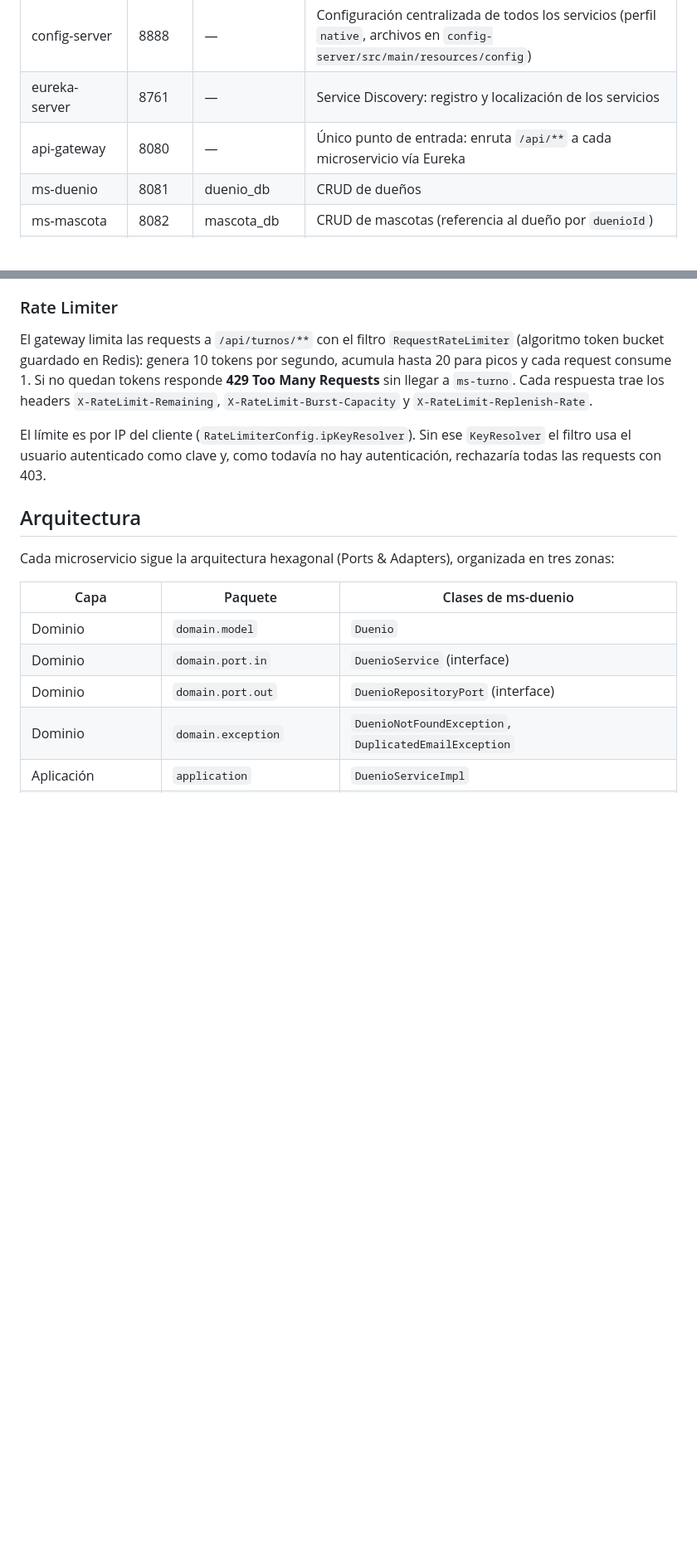
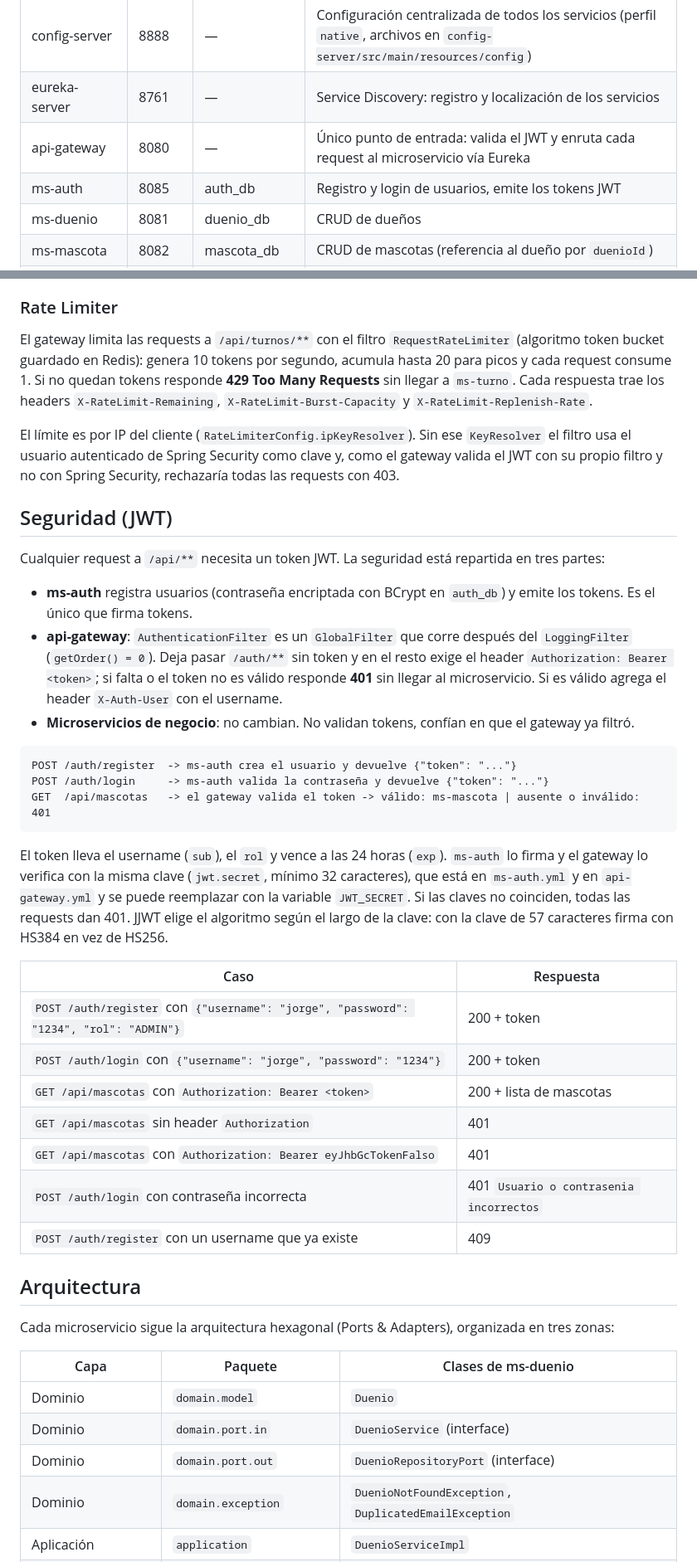
Before and after one commit to marttinm/vetSystem-martin-marchetto, a Markdown page: README.md, 2 parts joined by grey strips. Shown at 83% size. Rendered like a GitHub page; blank space fills up the shorter version.

Commit message:
docs: documentar la autenticacion con JWT en el README

````diff
--- a/README.md
+++ b/README.md
@@ -8,7 +8,8 @@ Es un proyecto Maven multi-módulo (`pom.xml` padre con `packaging` `pom`), y ca
 | --- | --- | --- | --- |
 | config-server | 8888 | — | Configuración centralizada de todos los servicios (perfil `native`, archivos en `config-server/src/main/resources/config`) |
 | eureka-server | 8761 | — | Service Discovery: registro y localización de los servicios |
-| api-gateway | 8080 | — | Único punto de entrada: enruta `/api/**` a cada microservicio vía Eureka |
+| api-gateway | 8080 | — | Único punto de entrada: valida el JWT y enruta cada request al microservicio vía Eureka |
+| ms-auth | 8085 | auth_db | Registro y login de usuarios, emite los tokens JWT |
 | ms-duenio | 8081 | duenio_db | CRUD de dueños |
 | ms-mascota | 8082 | mascota_db | CRUD de mascotas (referencia al dueño por `duenioId`) |
 | ms-veterinario | 8083 | veterinario_db | CRUD de veterinarios |
@@ -160,7 +164,33 @@ Monitoreo con Actuator en `ms-turno` (`:8084`):
 
 El gateway limita las requests a `/api/turnos/**` con el filtro `RequestRateLimiter` (algoritmo token bucket guardado en Redis): genera 10 tokens por segundo, acumula hasta 20 para picos y cada request consume 1. Si no quedan tokens responde **429 Too Many Requests** sin llegar a `ms-turno`. Cada respuesta trae los headers `X-RateLimit-Remaining`, `X-RateLimit-Burst-Capacity` y `X-RateLimit-Replenish-Rate`.
 
-El límite es por IP del cliente (`RateLimiterConfig.ipKeyResolver`). Sin ese `KeyResolver` el filtro usa el usuario autenticado como clave y, como todavía no hay autenticación, rechazaría todas las requests con 403.
+El límite es por IP del cliente (`RateLimiterConfig.ipKeyResolver`). Sin ese `KeyResolver` el filtro usa el usuario autenticado de Spring Security como clave y, como el gateway valida el JWT con su propio filtro y no con Spring Security, rechazaría todas las requests con 403.
+
+## Seguridad (JWT)
+
+Cualquier request a `/api/**` necesita un token JWT. La seguridad está repartida en tres partes:
+
+- **ms-auth** registra usuarios (contraseña encriptada con BCrypt en `auth_db`) y emite los tokens. Es el único que firma tokens.
+- **api-gateway**: `AuthenticationFilter` es un `GlobalFilter` que corre después del `LoggingFilter` (`getOrder() = 0`). Deja pasar `/auth/**` sin token y en el resto exige el header `Authorization: Bearer <token>`; si falta o el token no es válido responde **401** sin llegar al microservicio. Si es válido agrega el header `X-Auth-User` con el username.
+- **Microservicios de negocio**: no cambian. No validan tokens, confían en que el gateway ya filtró.
+
+```text
+POST /auth/register  -> ms-auth crea el usuario y devuelve {"token": "..."}
+POST /auth/login     -> ms-auth valida la contraseña y devuelve {"token": "..."}
+GET  /api/mascotas   -> el gateway valida el token -> válido: ms-mascota | ausente o inválido: 401
+```
+
+El token lleva el username (`sub`), el `rol` y vence a las 24 horas (`exp`). `ms-auth` lo firma y el gateway lo verifica con la misma clave (`jwt.secret`, mínimo 32 caracteres), que está en `ms-auth.yml` y en `api-gateway.yml` y se puede reemplazar con la variable `JWT_SECRET`. Si las claves no coinciden, todas las requests dan 401. JJWT elige el algoritmo según el largo de la clave: con la clave de 57 caracteres firma con HS384 en vez de HS256.
+
+| Caso | Respuesta |
+| --- | --- |
+| `POST /auth/register` con `{"username": "jorge", "password": "1234", "rol": "ADMIN"}` | 200 + token |
+| `POST /auth/login` con `{"username": "jorge", "password": "1234"}` | 200 + token |
+| `GET /api/mascotas` con `Authorization: Bearer <token>` | 200 + lista de mascotas |
+| `GET /api/mascotas` sin header `Authorization` | 401 |
+| `GET /api/mascotas` con `Authorization: Bearer eyJhbGcTokenFalso` | 401 |
+| `POST /auth/login` con contraseña incorrecta | 401 `Usuario o contrasenia incorrectos` |
+| `POST /auth/register` con un username que ya existe | 409 |
 
 ## Arquitectura
 
````
Also changed, not shown: other parts of README.md (+7 -4 lines).
